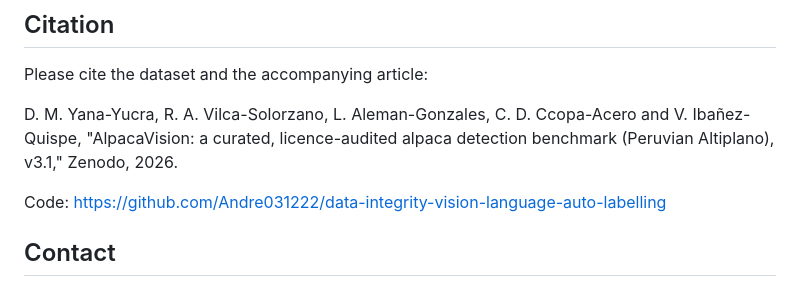
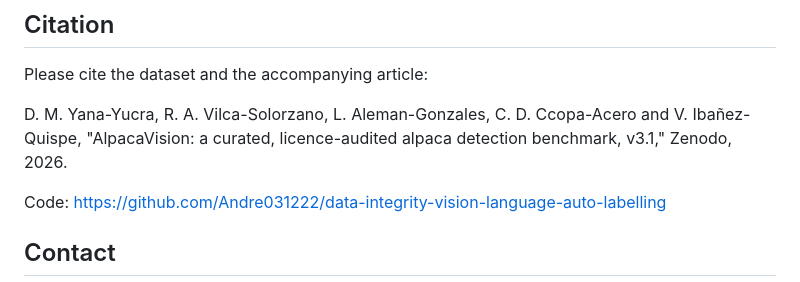
Before and after one commit to Andre031222/data-integrity-vision-language-auto-labelling, a Markdown page: docs/DATASET_CARD.md, the part around the change. Rendered like a GitHub page.

```diff
--- a/docs/DATASET_CARD.md
+++ b/docs/DATASET_CARD.md
@@ -98,8 +98,7 @@ Counts are after exact deduplication. Every retained project declares CC BY 4.0.
 Please cite the dataset and the accompanying article:
 
 D. M. Yana-Yucra, R. A. Vilca-Solorzano, L. Aleman-Gonzales, C. D. Ccopa-Acero and
-V. Ibañez-Quispe, "AlpacaVision: a curated, licence-audited alpaca detection benchmark
-(Peruvian Altiplano), v3.1," Zenodo, 2026.
+V. Ibañez-Quispe, "AlpacaVision: a curated, licence-audited alpaca detection benchmark, v3.1," Zenodo, 2026.
 
 Code: https://github.com/Andre031222/data-integrity-vision-language-auto-labelling
 
```
Also changed, not shown: README.md (+10 -7 lines), docs/release/README_v3.1.md (+1 -2 lines), assets/fig_classifier.png, assets/fig_dataset.png, assets/fig_detections.jpg, assets/fig_leakage.png, assets/fig_transfer.png, 6 other files.
